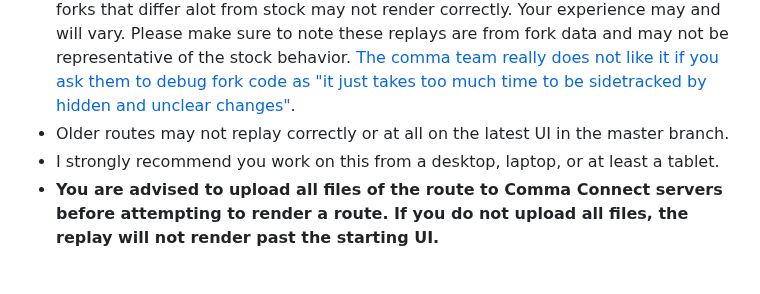
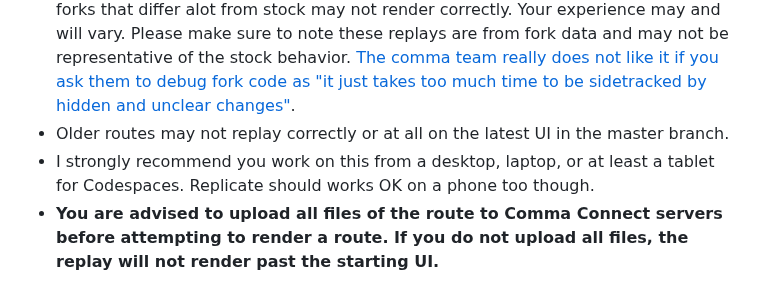
Before and after one commit to nelsonjchen/op-replay-clipper, a Markdown page: README.md, the part around the change. Rendered like a GitHub page.

```diff
--- a/README.md
+++ b/README.md
@@ -72,7 +72,7 @@ https://github.com/nelsonjchen/op-replay-clipper/assets/5363/8f970c76-21d1-4209-
 - This has only been tested on data from a Comma 3 and/or Comma 3X. It is unknown if it can work for any other devices.
 - The UI replayed is comma.ai's latest stock UI on their master branch; routes from forks that differ alot from stock may not render correctly. Your experience may and will vary. Please make sure to note these replays are from fork data and may not be representative of the stock behavior. [The comma team really does not like it if you ask them to debug fork code as "it just takes too much time to be sidetracked by hidden and unclear changes"](https://discord.com/channels/469524606043160576/616456819027607567/1042263657851142194).
 - Older routes may not replay correctly or at all on the latest UI in the master branch.
-- I strongly recommend you work on this from a desktop, laptop, or at least a tablet.
+- I strongly recommend you work on this from a desktop, laptop, or at least a tablet for Codespaces. Replicate should works OK on a phone too though.
 - **You are advised to upload all files of the route to Comma Connect servers before attempting to render a route. If you do not upload all files, the replay will not render past the starting UI.**
 
 ## Usage
```
